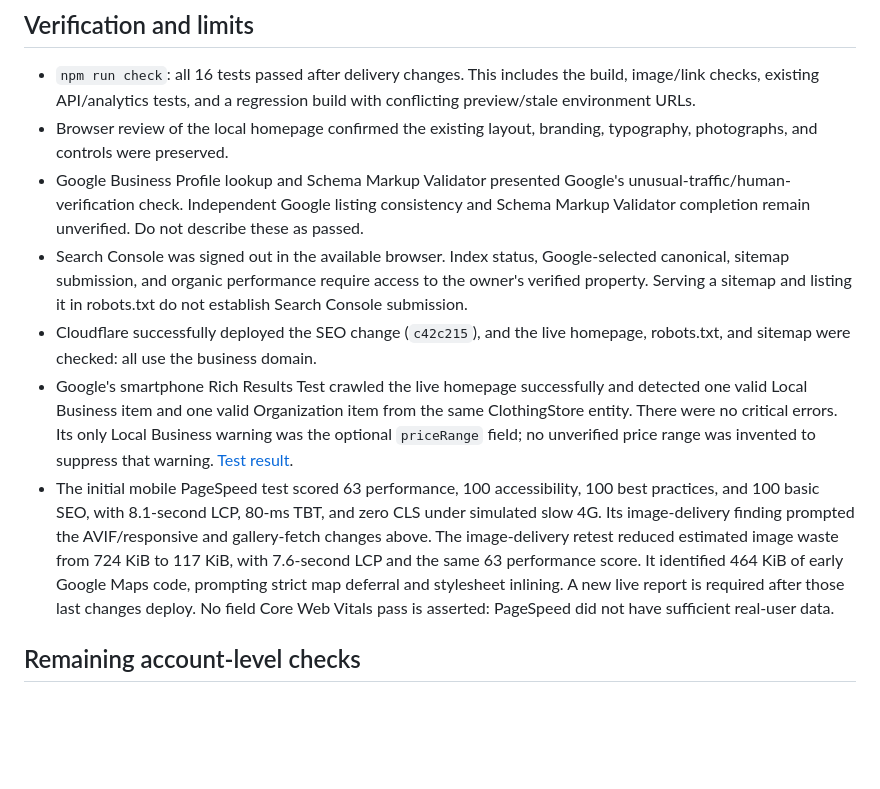
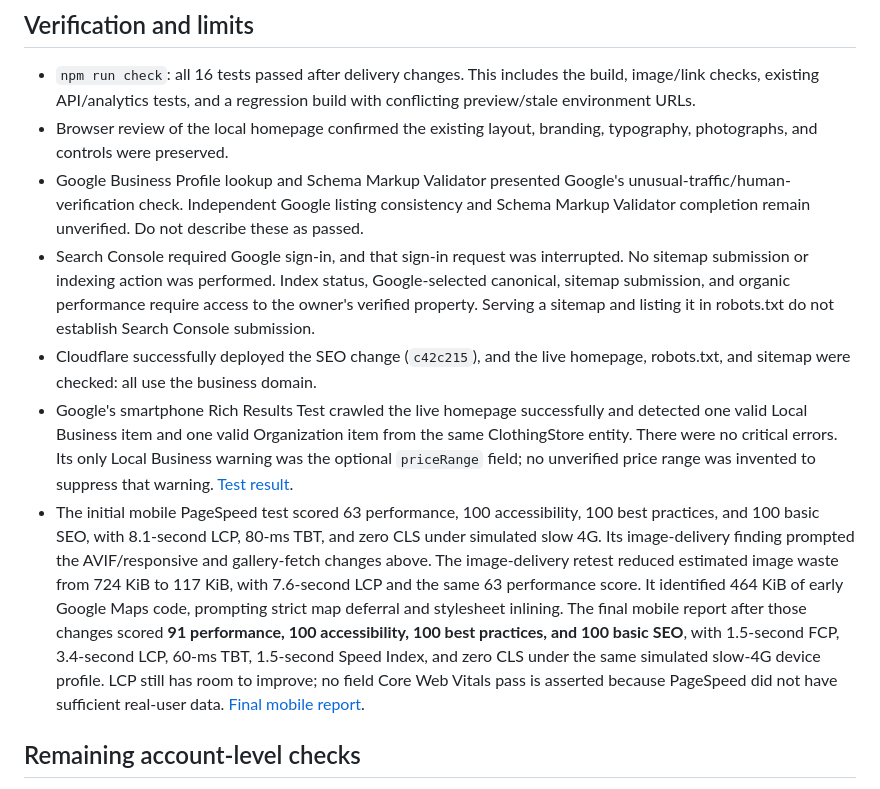
Before and after one commit to fedest-py/Bella-Moda-Studio, a Markdown page: SEO.md, the part around the change. GitHub-like rendering; blank space fills up the shorter version.

Commit message:
Record final SEO validation and remaining account checks

```diff
--- a/SEO.md
+++ b/SEO.md
@@ -68,7 +68,9 @@ subsequently added to reduce transfers while preserving the same photographs.
   Google's unusual-traffic/human-verification check. Independent Google
   listing consistency and Schema Markup Validator completion remain
   unverified. Do not describe these as passed.
-- Search Console was signed out in the available browser. Index status,
+- Search Console required Google sign-in, and that sign-in request was
+  interrupted. No sitemap submission or indexing action was performed.
+  Index status,
   Google-selected canonical, sitemap submission, and organic performance
   require access to the owner's verified property. Serving a sitemap and
   listing it in robots.txt do not establish Search Console submission.
@@ -87,8 +89,13 @@ subsequently added to reduce transfers while preserving the same photographs.
   reduced estimated image waste from 724 KiB to 117 KiB, with 7.6-second
   LCP and the same 63 performance score. It identified 464 KiB of early
   Google Maps code, prompting strict map deferral and stylesheet inlining.
-  A new live report is required after those last changes deploy. No field Core Web Vitals
-  pass is asserted: PageSpeed did not have sufficient real-user data.
+  The final mobile report after those changes scored **91 performance,
+  100 accessibility, 100 best practices, and 100 basic SEO**, with 1.5-second
+  FCP, 3.4-second LCP, 60-ms TBT, 1.5-second Speed Index, and zero CLS under
+  the same simulated slow-4G device profile. LCP still has room to improve;
+  no field Core Web Vitals pass is asserted because PageSpeed did not have
+  sufficient real-user data.
+  [Final mobile report](https://pagespeed.web.dev/analysis/https-bellamodastudionyc-com/bxii2kz83m?form_factor=mobile).
 
 ## Remaining account-level checks
 
```
